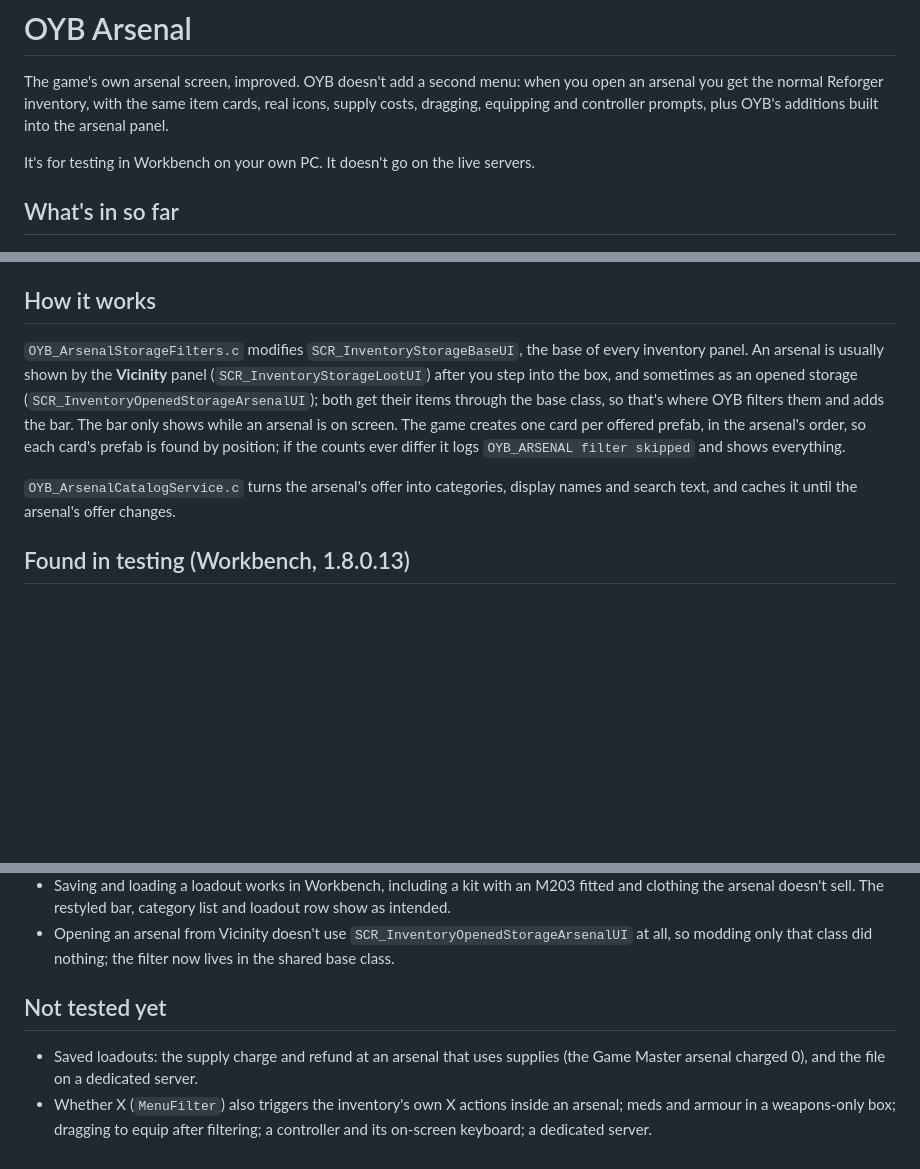
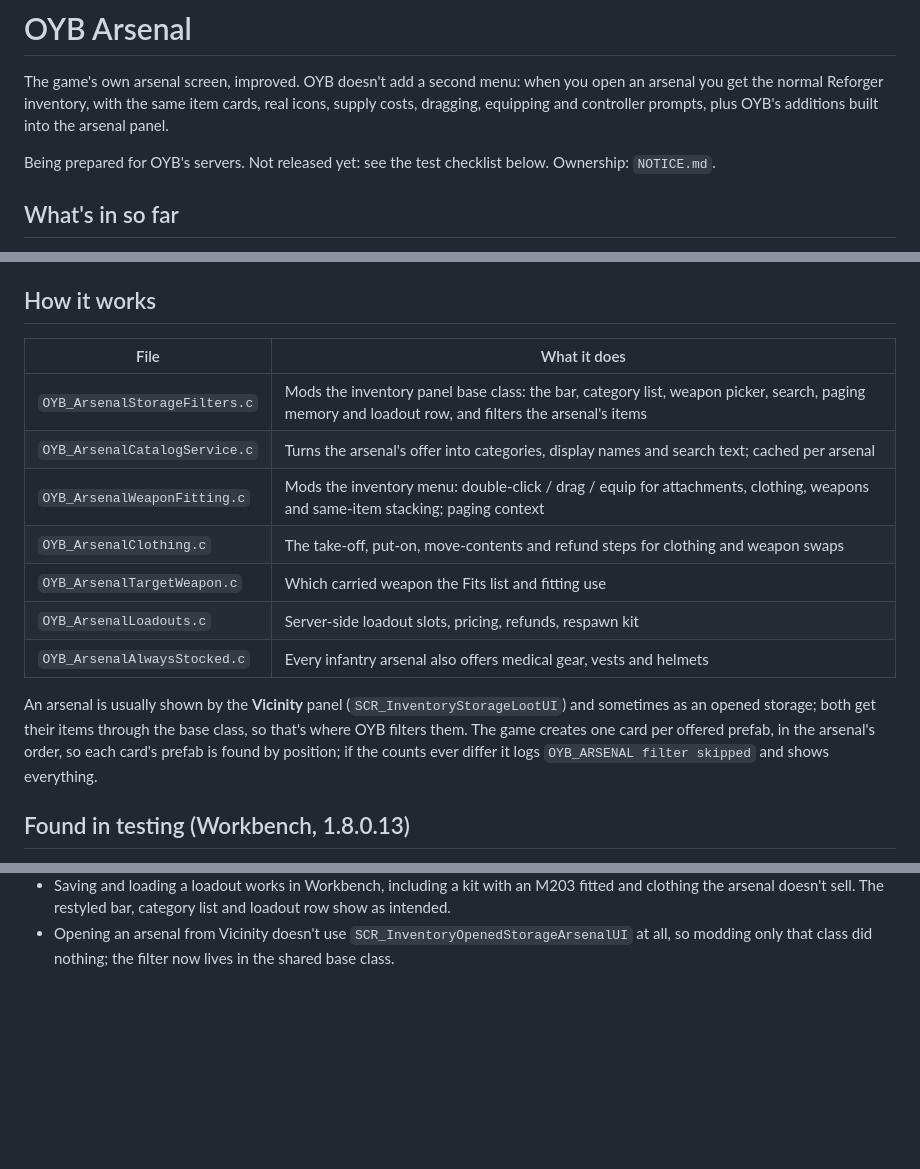
Before and after one commit to doyler34/test-bot, a Markdown page: mod/OYB_Arsenal/README.md, 3 parts joined by grey strips. Rendered like a GitHub page; blank space fills up the shorter version.

```diff
--- a/mod/OYB_Arsenal/README.md
+++ b/mod/OYB_Arsenal/README.md
@@ -5,7 +5,8 @@ open an arsenal you get the normal Reforger inventory, with the same item cards,
 real icons, supply costs, dragging, equipping and controller prompts, plus OYB's
 additions built into the arsenal panel.
 
-It's for testing in Workbench on your own PC. It doesn't go on the live servers.
+Being prepared for OYB's servers. Not released yet: see the test checklist
+below. Ownership: `NOTICE.md`.
 
 ## What's in so far
 
@@ -200,18 +285,22 @@ will complain about a class that no longer exists:
 
 ## How it works
 
-`OYB_ArsenalStorageFilters.c` modifies `SCR_InventoryStorageBaseUI`, the base of
-every inventory panel. An arsenal is usually shown by the **Vicinity** panel
-(`SCR_InventoryStorageLootUI`) after you step into the box, and sometimes as an
-opened storage (`SCR_InventoryOpenedStorageArsenalUI`); both get their items
-through the base class, so that's where OYB filters them and adds the bar. The
-bar only shows while an arsenal is on screen. The game creates one card per
-offered prefab, in the arsenal's order, so each card's prefab is found by
-position; if the counts ever differ it logs `OYB_ARSENAL filter skipped` and
-shows everything.
+| File | What it does |
+|---|---|
+| `OYB_ArsenalStorageFilters.c` | Mods the inventory panel base class: the bar, category list, weapon picker, search, paging memory and loadout row, and filters the arsenal's items |
+| `OYB_ArsenalCatalogService.c` | Turns the arsenal's offer into categories, display names and search text; cached per arsenal |
+| `OYB_ArsenalWeaponFitting.c` | Mods the inventory menu: double-click / drag / equip for attachments, clothing, weapons and same-item stacking; paging context |
+| `OYB_ArsenalClothing.c` | The take-off, put-on, move-contents and refund steps for clothing and weapon swaps |
+| `OYB_ArsenalTargetWeapon.c` | Which carried weapon the Fits list and fitting use |
+| `OYB_ArsenalLoadouts.c` | Server-side loadout slots, pricing, refunds, respawn kit |
+| `OYB_ArsenalAlwaysStocked.c` | Every infantry arsenal also offers medical gear, vests and helmets |
 
-`OYB_ArsenalCatalogService.c` turns the arsenal's offer into categories,
-display names and search text, and caches it until the arsenal's offer changes.
+An arsenal is usually shown by the **Vicinity** panel
+(`SCR_InventoryStorageLootUI`) and sometimes as an opened storage; both get
+their items through the base class, so that's where OYB filters them. The
+game creates one card per offered prefab, in the arsenal's order, so each
+card's prefab is found by position; if the counts ever differ it logs
+`OYB_ARSENAL filter skipped` and shows everything.
 
 ## Found in testing (Workbench, 1.8.0.13)
 
@@ -241,12 +330,3 @@ display names and search text, and caches it until the arsenal's offer changes.
 - Opening an arsenal from Vicinity doesn't use
   `SCR_InventoryOpenedStorageArsenalUI` at all, so modding only that class did
   nothing; the filter now lives in the shared base class.
-
-## Not tested yet
-
-- Saved loadouts: the supply charge and refund at an arsenal that uses
-  supplies (the Game Master arsenal charged 0), and the file on a dedicated
-  server.
-- Whether X (`MenuFilter`) also triggers the inventory's own X actions inside
-  an arsenal; meds and armour in a weapons-only box; dragging to equip after
-  filtering; a controller and its on-screen keyboard; a dedicated server.
```
Also changed, not shown: other parts of mod/OYB_Arsenal/README.md (+103 -19 lines).
